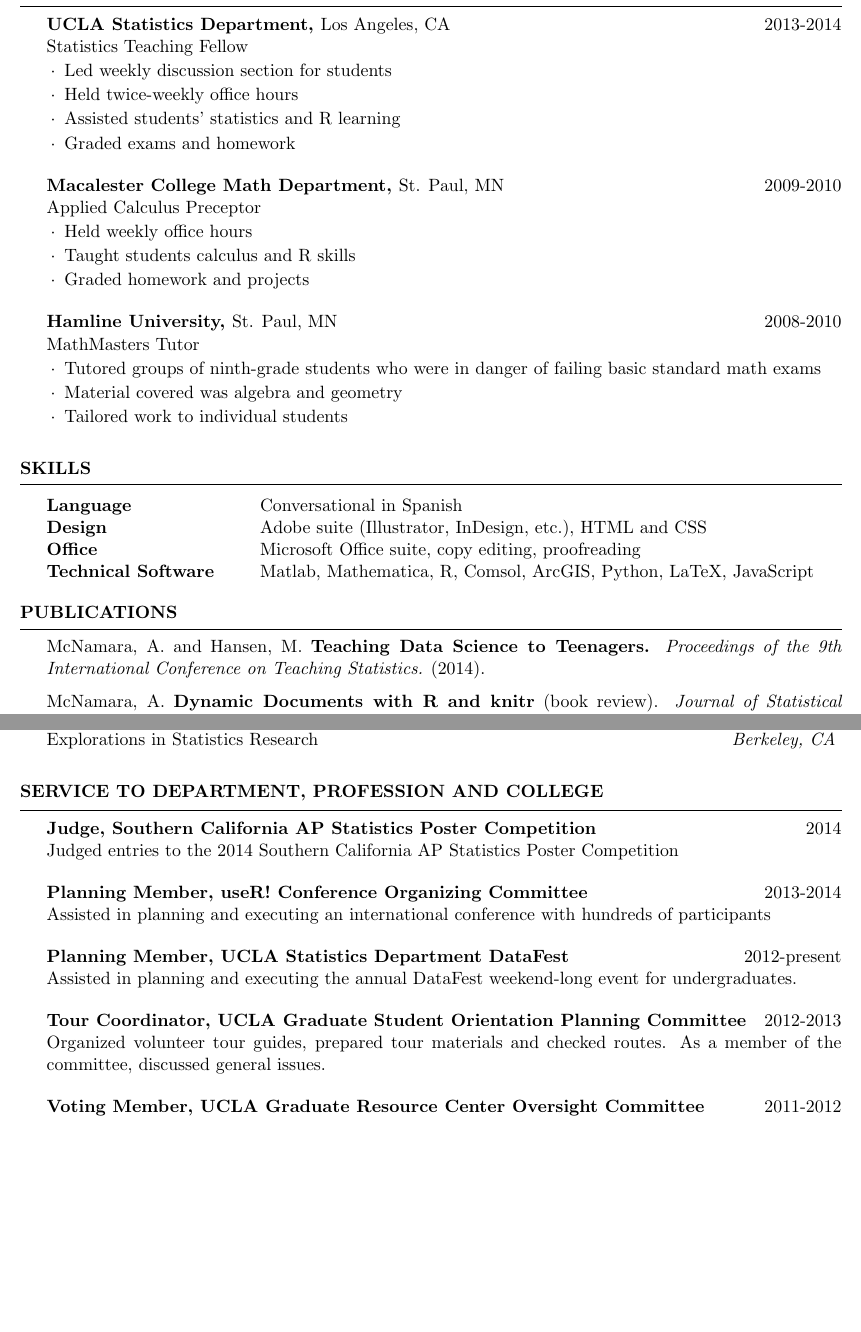
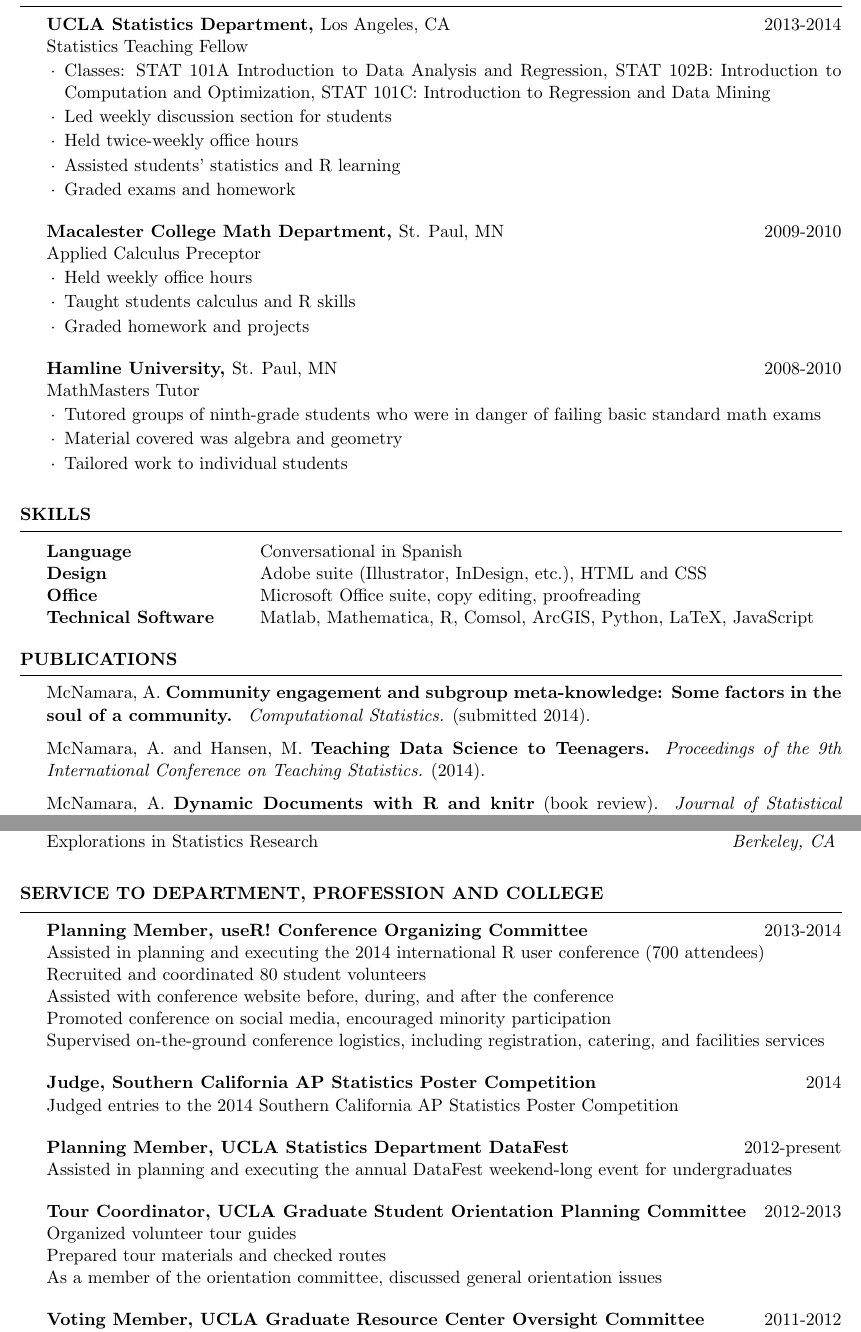
Before and after one commit to AmeliaMN/CV, a LaTeX CV (CV.tex): two parts of pages 2 and 4 of 5, joined at a grey line, cut so that both start at the same text, the shorter picture padded with empty space. Compiled offline with pdfLaTeX.

Commit message:
update useR description

```diff
--- a/CV.tex
+++ b/CV.tex
@@ -91,6 +91,7 @@
 \begin{rSection}{Teaching}
 
 \begin{rSubsection}{UCLA Statistics Department, }{Los Angeles, CA}{2013-2014}{Statistics Teaching Fellow}
+\item Classes:  STAT 101A Introduction to Data Analysis and Regression, STAT 102B: Introduction to Computation and Optimization, STAT 101C: Introduction to Regression and Data Mining
 \item Led weekly discussion section for students
 \item Held twice-weekly office hours
 \item Assisted students' statistics and R learning
@@ -141,6 +142,8 @@ Technical Software & Matlab, Mathematica, R, Comsol, ArcGIS, Python, LaTeX, Java
 %----------------------------------------------------------------------------------------
 
 \begin{rSection}{Publications}
+McNamara, A. {\bf Community engagement and subgroup meta-knowledge: Some factors in the soul of a community.} { \em Computational Statistics.} (submitted 2014).
+
 McNamara, A. and Hansen, M. {\bf Teaching Data Science to Teenagers.}{ \em Proceedings of the 9th International Conference on Teaching Statistics.} (2014).
 
 McNamara, A. {\bf Dynamic Documents with R and knitr} (book review). {\em Journal of Statistical Software,}{ Vol. 56, Book Review 2.} (2014).
@@ -238,16 +241,23 @@ McNamara, A. {\bf Dynamic Documents with R and knitr} (book review). {\em Journa
 %----------------------------------------------------------------------------------------
 \begin{rSection}{Service to Department, Profession and College}
 
+\begin{sSubsection}{Planning Member, useR! Conference Organizing Committee}{}{2013-2014}{
+Assisted in planning and executing the 2014 international R user conference (700 attendees)
+\\ Recruited and coordinated 80 student volunteers
+\\ Assisted with conference website before, during, and after the conference
+\\ Promoted conference on social media, encouraged minority participation
+\\ Supervised on-the-ground conference logistics, including registration, catering, and facilities services}{}
+\end{sSubsection}
+
 \begin{sSubsection}{Judge, Southern California AP Statistics Poster Competition}{}{2014}{Judged entries to the 2014 Southern California AP Statistics Poster Competition}{}
 \end{sSubsection}
 
-\begin{sSubsection}{Planning Member, useR! Conference Organizing Committee}{}{2013-2014}{Assisted in planning and executing an international conference with hundreds of participants}{}
+\begin{sSubsection}{Planning Member, UCLA Statistics Department DataFest}{}{2012-present}{Assisted in planning and executing the annual DataFest weekend-long event for undergraduates}{}
 \end{sSubsection}
 
-\begin{sSubsection}{Planning Member, UCLA Statistics Department DataFest}{}{2012-present}{Assisted in planning and executing the annual DataFest weekend-long event for undergraduates.}{}
-\end{sSubsection}
-
-\begin{sSubsection}{Tour Coordinator, UCLA Graduate Student Orientation Planning Committee}{}{2012-2013}{Organized volunteer tour guides, prepared tour materials and checked routes. As a member of the committee, discussed general issues.}{}
+\begin{sSubsection}{Tour Coordinator, UCLA Graduate Student Orientation Planning Committee}{}{2012-2013}{Organized volunteer tour guides
+\\ Prepared tour materials and checked routes
+\\ As a member of the orientation committee, discussed general orientation issues}{}
 \end{sSubsection}
 
 \begin{sSubsection}{Voting Member, UCLA Graduate Resource Center Oversight Committee}{}{2011-2012}{Assisted in developing new strategic plan for UCLA's graduate resource center}{}
```
Also changed, not shown: McNamaraCV.pdf, CV.tex (6 more changed lines), 3 other files.
